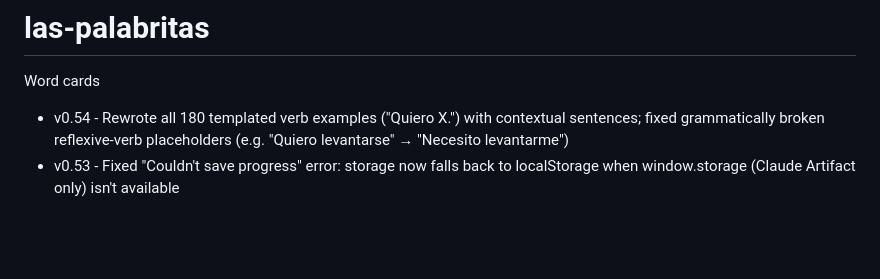
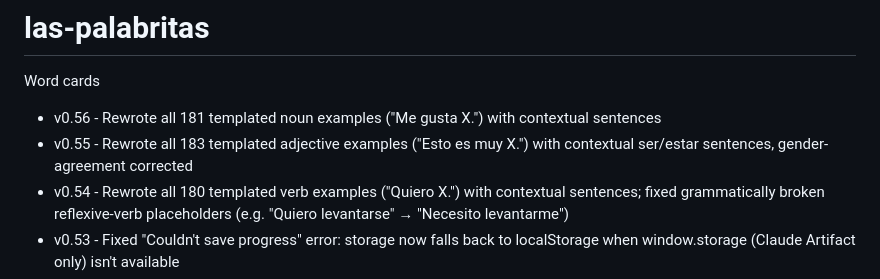
Before and after one commit to Svbogdan84/las-palabritas, a Markdown page: README.md, the part around the change. GitHub-like rendering; blank space fills up the shorter version.

Commit message:
Revise README with new version updates
Updated version history and clarified technical architecture.

```diff
--- a/README.md
+++ b/README.md
@@ -1,6 +1,8 @@
 # las-palabritas
 Word cards
 
+- v0.56 - Rewrote all 181 templated noun examples ("Me gusta X.") with contextual sentences
+- v0.55 - Rewrote all 183 templated adjective examples ("Esto es muy X.") with contextual ser/estar sentences, gender-agreement corrected
 - v0.54 - Rewrote all 180 templated verb examples ("Quiero X.") with contextual sentences; fixed grammatically broken reflexive-verb placeholders (e.g. "Quiero levantarse" → "Necesito levantarme")
 - v0.53 - Fixed "Couldn't save progress" error: storage now falls back to localStorage when window.storage (Claude Artifact only) isn't available
 - v0.52 - Removed duplicate thematic-topic words, disambiguated near-synonym pairs, added version footer
```
